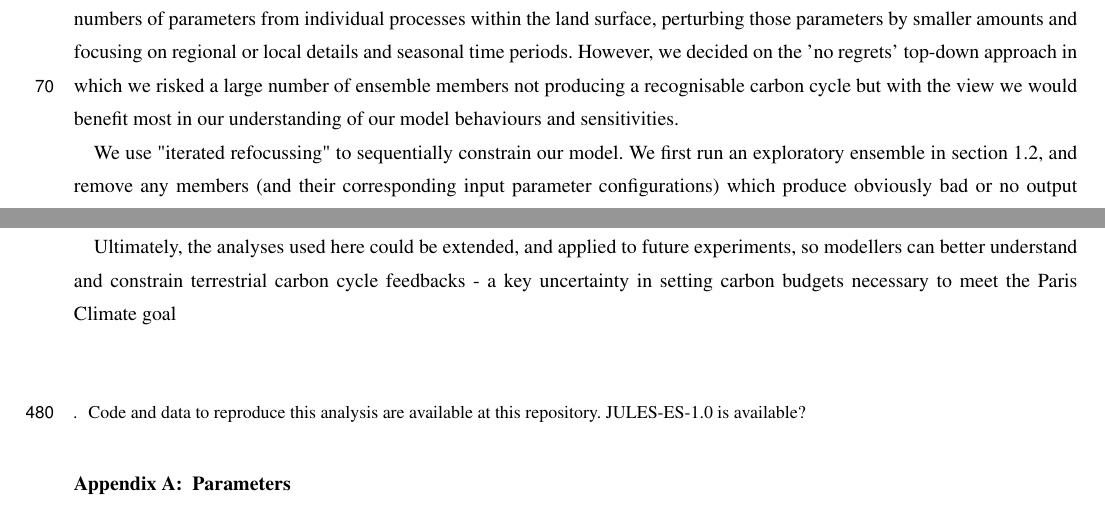
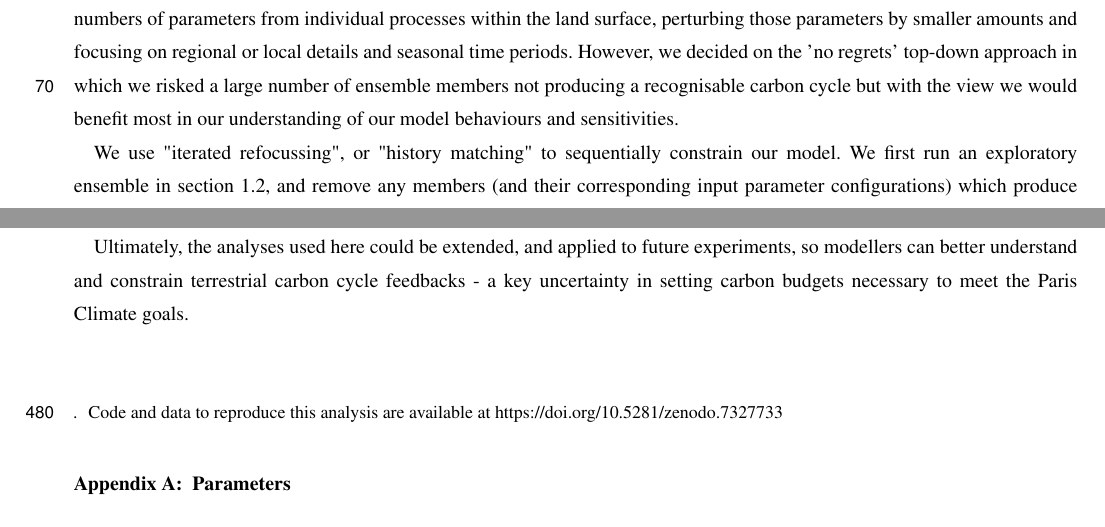
Before and after one commit to dougmcneall/constrain-JULES-ES-1.0, a LaTeX document (template.tex): two parts of pages 3 and 25 of 36, joined at a grey line, cut so that both start at the same text. Compiled offline with pdfLaTeX; a missing font is replaced by an installed copy or a similar font; a LaTeX package or settings file that is missing is left out.

Commit message:
updated code and data availability.

```diff
--- a/template.tex
+++ b/template.tex
@@ -144,7 +144,7 @@ In this paper, we develop a comprehensive PPE of JULES-ES-1.0, and compare it wi
 
 Our approach could be regarded as a "top-down" initial exploration, in that we choose a large number (32) of parameters to vary simultaneously, we perturb them by a large margin due to the relatively weak beliefs we have about their true values, and a desire to explore a broad range of model sensitivities, and we focus on the model performance at global levels, averaged over long time periods. The approach is "data-lead" in that it relies on comparison with data to winnow out poor simulations and their corresponding parameter settings. An equally useful complementary approach might be "bottom up" - focusing on smaller numbers of parameters from individual processes within the land surface, perturbing those parameters by smaller amounts and focusing on regional or local details and seasonal time periods. However, we decided on the 'no regrets' top-down approach in which we risked a large number of ensemble members not producing a recognisable carbon cycle but with the view we would benefit most in our understanding of our model behaviours and sensitivities.
 
-We use "iterated refocussing" to sequentially constrain our model.  We first run an exploratory ensemble in section \ref{ssec:experiment_setup}, and remove any members (and their corresponding input parameter configurations) which produce obviously bad or no output in section \ref{ssec:failure-analysis}. We use the remaining members to build a Gaussian process emulator, and then and then run a second wave ensemble with members chosen from input parameter regions calculated to have a good chance of producing model output consistent with observations. The formal part of this process uses a Gaussian process emulator and history matching to find the regions of input space that stand a good chance of producing realistic model output. Details of this process are outlined in section \ref{ssec:history_matching}. The intention is that any further work on building ensembles in the future could go ahead from the basis that model variants get the global overview correct, and go on to further constrain the model by focusing on finer details. This would avoid being over-focused on finer regional or temporal details, at the expense of large-scale behaviour.
+We use "iterated refocussing", or "history matching" to sequentially constrain our model.  We first run an exploratory ensemble in section \ref{ssec:experiment_setup}, and remove any members (and their corresponding input parameter configurations) which produce obviously bad or no output in section \ref{ssec:failure-analysis}. We use the remaining members to build a Gaussian process emulator, and then and then run a second wave ensemble with members chosen from input parameter regions calculated to have a good chance of producing model output consistent with observations. The formal part of this process uses a Gaussian process emulator and history matching to find the regions of input space that stand a good chance of producing realistic model output. Details of this process are outlined in section \ref{ssec:history_matching}. The intention is that any further work on building ensembles in the future could go ahead from the basis that model variants get the global overview correct, and go on to further constrain the model by focusing on finer details. This would avoid being over-focused on finer regional or temporal details, at the expense of large-scale behaviour.
 
 Next, we use all valid ensemble members from both waves to build a new set of more accurate Gaussian process emulators, and find the best estimate of the input space where the model is likely to produce output that matches reality in section \ref{ssec:constraining_input_space_emulator}.
 
@@ -516,13 +516,12 @@ We might identify parts of parameter space where the model does better at reprod
 
 Finally, we could use sensitivity analysis and uncertainty quantification to quantify the impact that observations of the land surface might have on the uncertainty of future projections, and the parameters by which that uncertainty is manifest.
 
-Ultimately, the analyses used here could be extended, and applied to future experiments, so modellers  can better understand and constrain terrestrial carbon cycle feedbacks - a key uncertainty in setting carbon budgets necessary to meet the Paris Climate goal
+Ultimately, the analyses used here could be extended, and applied to future experiments, so modellers  can better understand and constrain terrestrial carbon cycle feedbacks - a key uncertainty in setting carbon budgets necessary to meet the Paris Climate goals.
 
 %% The following commands are for the statements about the availability of data sets and/or software code corresponding to the manuscript.
 %% It is strongly recommended to make use of these sections in case data sets and/or software code have been part of your research the article is based on.
 
-\codedataavailability{Code and data to reproduce this analysis are available at this repository. JULES-ES-1.0 is available?} %% use this section when having data sets and software code available
-
+\codedataavailability{Code and data to reproduce this analysis are available at \url{https://doi.org/10.5281/zenodo.7327733}} %% use this section when having data sets and software code available
 
 
 \appendix
```
Also changed, not shown: template.tex (2 more changed lines).
